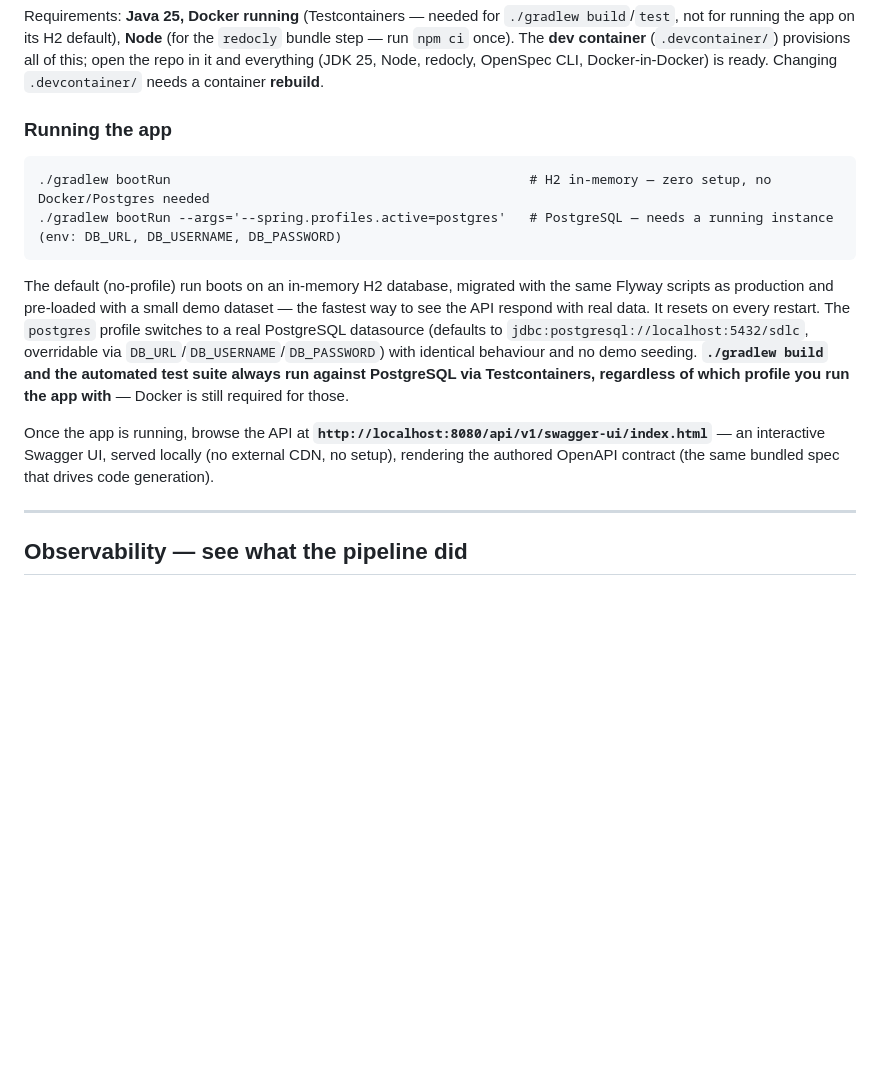
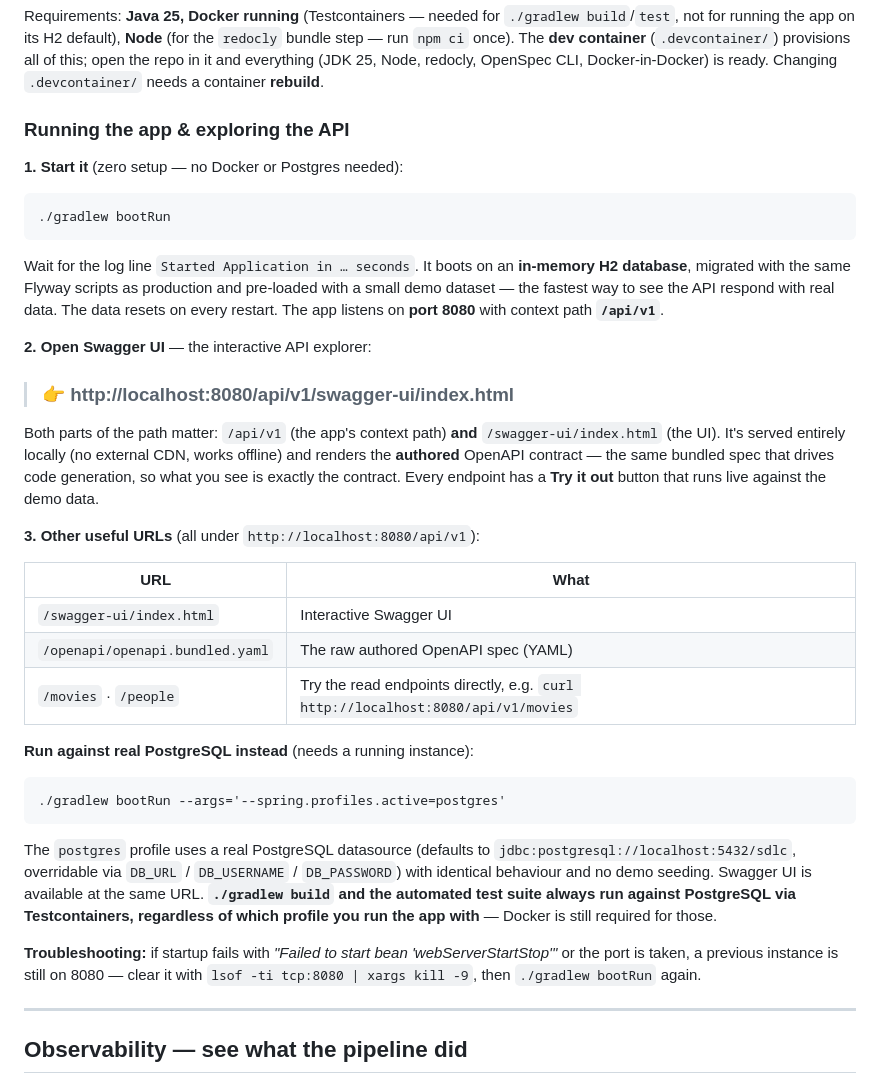
Before and after one commit to prule/sdlc, a Markdown page: README.md, the part around the change. GitHub-like rendering; blank space fills up the shorter version.

Commit message:
docs(readme): expand run/Swagger-UI guide with URLs and troubleshooting
Flesh out "Running the app & exploring the API": wait-for-startup note, a
prominent Swagger UI URL, the raw bundled-spec URL, sample endpoint URLs to
curl, the postgres profile, and port-8080-in-use troubleshooting.

Co-Authored-By: Claude Opus 4.8 <noreply@anthropic.com>

````diff
--- a/README.md
+++ b/README.md
@@ -141,24 +141,51 @@ running the app on its H2 default), **Node** (for the `redocly` bundle step —
 Node, redocly, OpenSpec CLI, Docker-in-Docker) is ready. Changing `.devcontainer/` needs a container
 **rebuild**.
 
-### Running the app
+### Running the app & exploring the API
+
+**1. Start it** (zero setup — no Docker or Postgres needed):
 
 ```
-./gradlew bootRun                                              # H2 in-memory — zero setup, no Docker/Postgres needed
-./gradlew bootRun --args='--spring.profiles.active=postgres'   # PostgreSQL — needs a running instance (env: DB_URL, DB_USERNAME, DB_PASSWORD)
+./gradlew bootRun
 ```
 
-The default (no-profile) run boots on an in-memory H2 database, migrated with the same Flyway scripts as
-production and pre-loaded with a small demo dataset — the fastest way to see the API respond with real
-data. It resets on every restart. The `postgres` profile switches to a real PostgreSQL datasource
-(defaults to `jdbc:postgresql://localhost:5432/sdlc`, overridable via `DB_URL`/`DB_USERNAME`/`DB_PASSWORD`)
-with identical behaviour and no demo seeding. **`./gradlew build` and the automated test suite always run
+Wait for the log line `Started Application in … seconds`. It boots on an **in-memory H2 database**,
+migrated with the same Flyway scripts as production and pre-loaded with a small demo dataset — the
+fastest way to see the API respond with real data. The data resets on every restart. The app listens
+on **port 8080** with context path **`/api/v1`**.
+
+**2. Open Swagger UI** — the interactive API explorer:
+
+> ### 👉 http://localhost:8080/api/v1/swagger-ui/index.html
+
+Both parts of the path matter: `/api/v1` (the app's context path) **and** `/swagger-ui/index.html`
+(the UI). It's served entirely locally (no external CDN, works offline) and renders the **authored**
+OpenAPI contract — the same bundled spec that drives code generation, so what you see is exactly the
+contract. Every endpoint has a **Try it out** button that runs live against the demo data.
+
+**3. Other useful URLs** (all under `http://localhost:8080/api/v1`):
+
+| URL | What |
+|-----|------|
+| `/swagger-ui/index.html` | Interactive Swagger UI |
+| `/openapi/openapi.bundled.yaml` | The raw authored OpenAPI spec (YAML) |
+| `/movies` · `/people` | Try the read endpoints directly, e.g. `curl http://localhost:8080/api/v1/movies` |
+
+**Run against real PostgreSQL instead** (needs a running instance):
+
+```
+./gradlew bootRun --args='--spring.profiles.active=postgres'
+```
+
+The `postgres` profile uses a real PostgreSQL datasource (defaults to `jdbc:postgresql://localhost:5432/sdlc`,
+overridable via `DB_URL` / `DB_USERNAME` / `DB_PASSWORD`) with identical behaviour and no demo seeding.
+Swagger UI is available at the same URL. **`./gradlew build` and the automated test suite always run
 against PostgreSQL via Testcontainers, regardless of which profile you run the app with** — Docker is
 still required for those.
 
-Once the app is running, browse the API at **`http://localhost:8080/api/v1/swagger-ui/index.html`**
-— an interactive Swagger UI, served locally (no external CDN, no setup), rendering the authored
-OpenAPI contract (the same bundled spec that drives code generation).
+**Troubleshooting:** if startup fails with *"Failed to start bean 'webServerStartStop'"* or the port is
+taken, a previous instance is still on 8080 — clear it with `lsof -ti tcp:8080 | xargs kill -9`, then
+`./gradlew bootRun` again.
 
 ---
 
````
